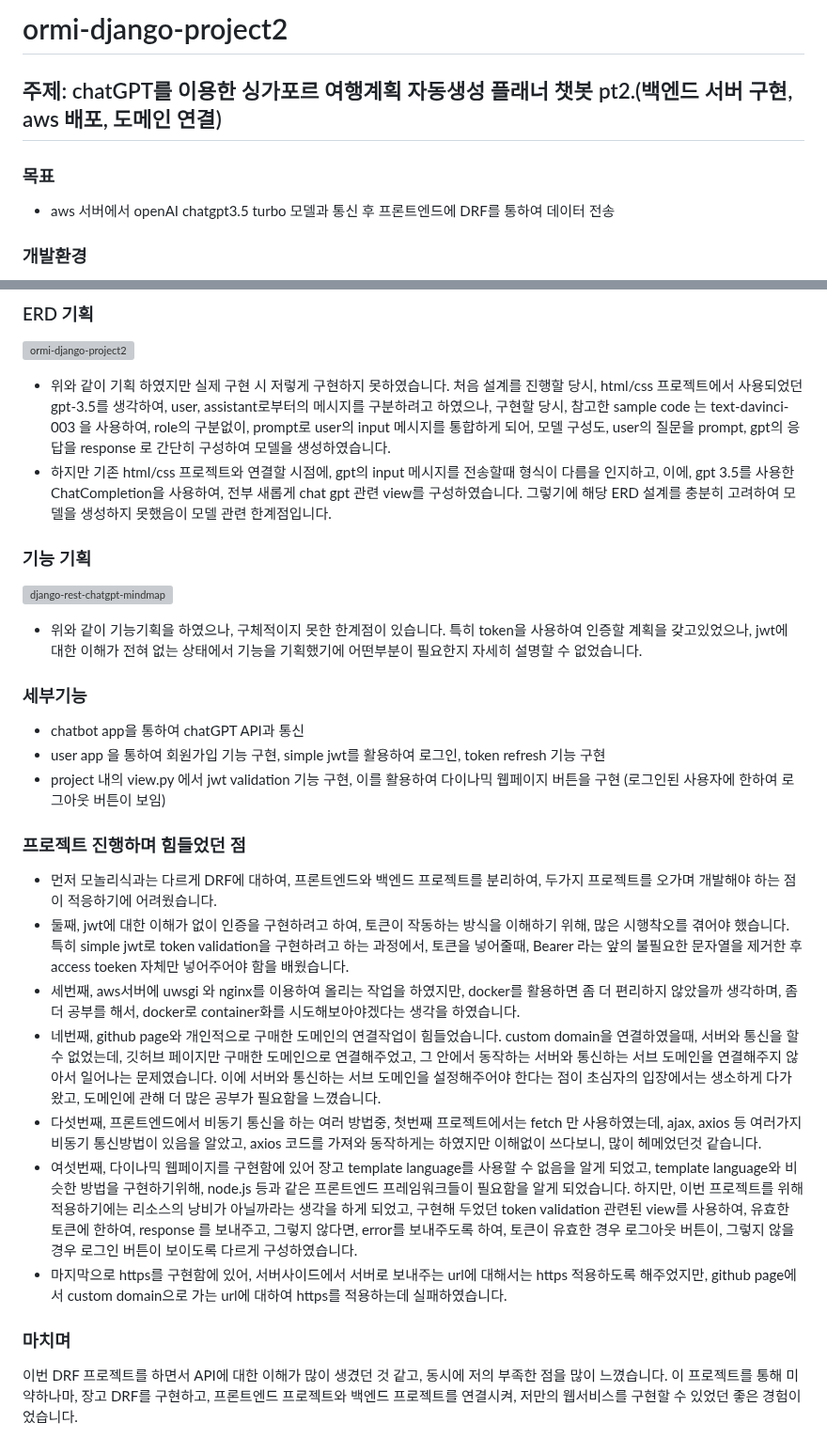
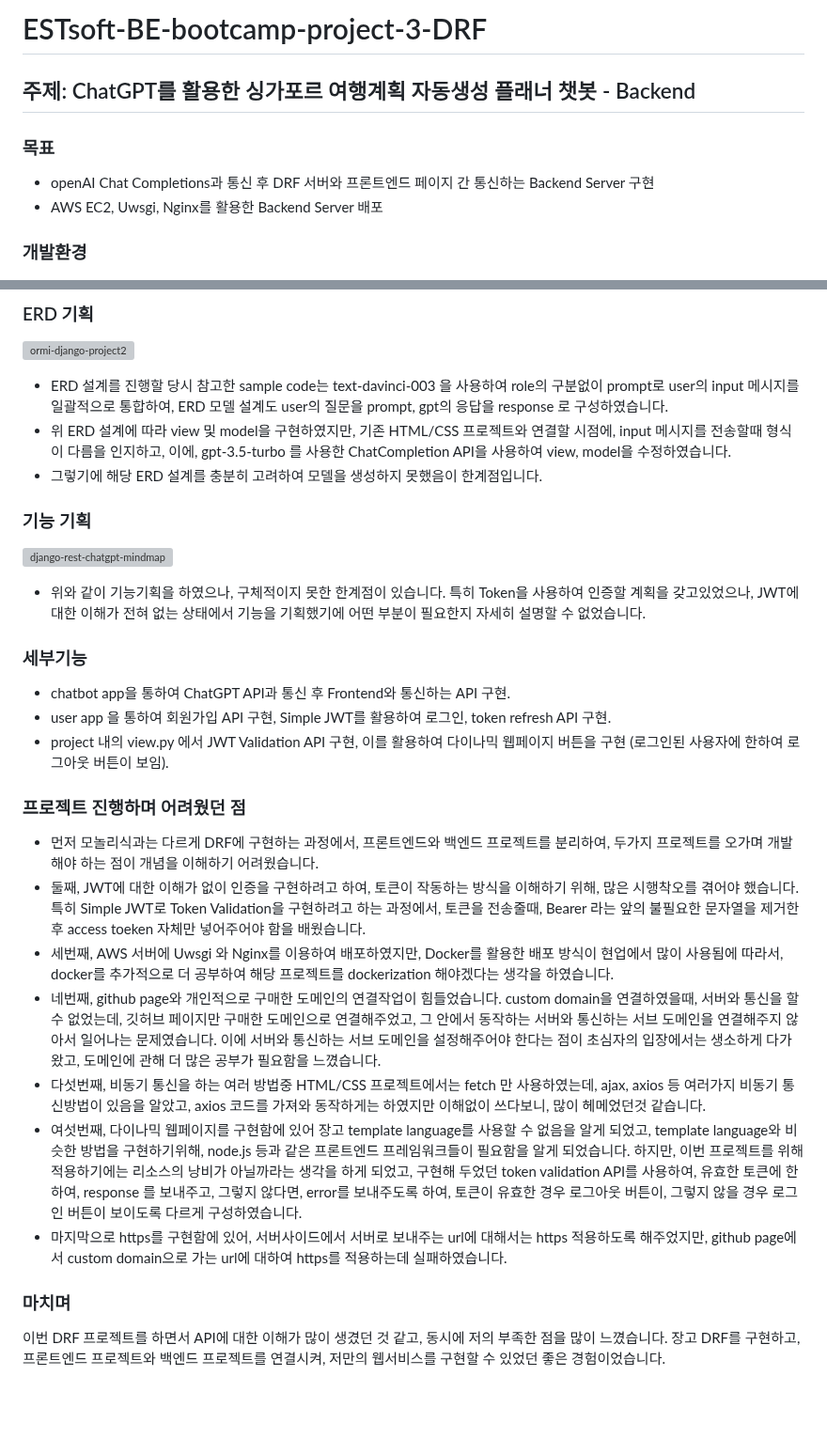
Before and after one commit to sunse-kwon/ESTsoft-BE-bootcamp-project-3-DRF, a Markdown page: README.md, 2 parts joined by grey strips. Shown at 94% size. Rendered like a GitHub page; blank space fills up the shorter version; grey boxes are pictures that could not be loaded.

```diff
--- a/README.md
+++ b/README.md
@@ -1,9 +1,10 @@
-# ormi-django-project2
+# ESTsoft-BE-bootcamp-project-3-DRF
 
-## 주제: chatGPT를 이용한 싱가포르 여행계획 자동생성 플래너 챗봇 pt2.(백엔드 서버 구현, aws 배포, 도메인 연결)
+## 주제: ChatGPT를 활용한 싱가포르 여행계획 자동생성 플래너 챗봇 - Backend
 
 ### 목표
-- aws 서버에서 openAI chatgpt3.5 turbo 모델과 통신 후 프론트엔드에 DRF를 통하여 데이터 전송
+- openAI Chat Completions과 통신 후 DRF 서버와 프론트엔드 페이지 간 통신하는 Backend Server 구현
+- AWS EC2, Uwsgi, Nginx를 활용한 Backend Server 배포
 
 ### 개발환경
 - aiohttp==3.8.5
@@ -40,28 +41,28 @@ http://bundletripbychat.com/
 ### ERD 기획
 ![ormi-django-project2](https://github.com/sunse-kwon/ormi-django-project2/assets/94329884/26a4dad7-a963-48b0-b07a-a05392a25204)
 
-- 위와 같이 기획 하였지만 실제 구현 시 저렇게 구현하지 못하였습니다. 처음 설계를 진행할 당시, html/css 프로젝트에서 사용되었던 gpt-3.5를 생각하여, user, assistant로부터의 메시지를 구분하려고 하였으나, 구현할 당시, 참고한 sample code 는 text-davinci-003 을 사용하여, role의 구분없이, prompt로 user의 input 메시지를 통합하게 되어, 모델 구성도, user의 질문을 prompt, gpt의 응답을 response 로 간단히 구성하여 모델을 생성하였습니다.
-- 하지만 기존 html/css 프로젝트와 연결할 시점에, gpt의 input 메시지를 전송할때 형식이 다름을 인지하고, 이에, gpt 3.5를 사용한 ChatCompletion을 사용하여, 전부 새롭게 chat gpt 관련 view를 구성하였습니다. 그렇기에 해당 ERD 설계를 충분히 고려하여 모델을 생성하지 못했음이 모델 관련 한계점입니다.
+- ERD 설계를 진행할 당시 참고한 sample code는 text-davinci-003 을 사용하여 role의 구분없이 prompt로 user의 input 메시지를 일괄적으로 통합하여, ERD 모델 설계도 user의 질문을 prompt, gpt의 응답을 response 로 구성하였습니다.
+- 위 ERD 설계에 따라 view 및 model을 구현하였지만, 기존 HTML/CSS 프로젝트와 연결할 시점에, input 메시지를 전송할때 형식이 다름을 인지하고, 이에, gpt-3.5-turbo 를 사용한 ChatCompletion API을 사용하여 view, model을 수정하였습니다.
+- 그렇기에 해당 ERD 설계를 충분히 고려하여 모델을 생성하지 못했음이 한계점입니다.
 
 ### 기능 기획
 ![django-rest-chatgpt-mindmap](https://github.com/sunse-kwon/ormi-django-project2/assets/94329884/fbfaf79e-45d9-4a63-ba19-d2d4b1ea6445)
 
-- 위와 같이 기능기획을 하였으나, 구체적이지 못한 한계점이 있습니다. 특히 token을 사용하여 인증할 계획을 갖고있었으나, jwt에 대한 이해가 전혀 없는 상태에서 기능을 기획했기에 어떤부분이 필요한지 자세히 설명할 수 없었습니다.
+- 위와 같이 기능기획을 하였으나, 구체적이지 못한 한계점이 있습니다. 특히 Token을 사용하여 인증할 계획을 갖고있었으나, JWT에 대한 이해가 전혀 없는 상태에서 기능을 기획했기에 어떤 부분이 필요한지 자세히 설명할 수 없었습니다.
 
 ### 세부기능
-- chatbot app을 통하여 chatGPT API과 통신
-- user app 을 통하여 회원가입 기능 구현, simple jwt를 활용하여  로그인, token refresh 기능 구현
-- project 내의 view.py 에서 jwt validation 기능 구현, 이를 활용하여 다이나믹 웹페이지 버튼을 구현 (로그인된 사용자에 한하여 로그아웃 버튼이 보임)
+- chatbot app을 통하여 ChatGPT API과 통신 후 Frontend와 통신하는 API 구현.
+- user app 을 통하여 회원가입 API 구현, Simple JWT를 활용하여 로그인, token refresh API 구현.
+- project 내의 view.py 에서 JWT Validation API 구현, 이를 활용하여 다이나믹 웹페이지 버튼을 구현 (로그인된 사용자에 한하여 로그아웃 버튼이 보임).
 
-
-### 프로젝트 진행하며 힘들었던 점
-- 먼저 모놀리식과는 다르게 DRF에 대하여, 프론트엔드와 백엔드 프로젝트를 분리하여, 두가지 프로젝트를 오가며 개발해야 하는 점이 적응하기에 어려웠습니다.
-- 둘째, jwt에 대한 이해가 없이 인증을 구현하려고 하여, 토큰이 작동하는 방식을 이해하기 위해, 많은 시행착오를 겪어야 했습니다. 특히 simple jwt로 token validation을 구현하려고 하는 과정에서, 토큰을 넣어줄때, Bearer 라는 앞의 불필요한 문자열을 제거한 후 access toeken 자체만 넣어주어야 함을 배웠습니다.
-- 세번째, aws서버에 uwsgi 와 nginx를 이용하여 올리는 작업을 하였지만, docker를 활용하면 좀 더 편리하지 않았을까 생각하며, 좀 더 공부를 해서, docker로 container화를 시도해보아야겠다는 생각을 하였습니다.
+### 프로젝트 진행하며 어려웠던 점
+- 먼저 모놀리식과는 다르게 DRF에 구현하는 과정에서, 프론트엔드와 백엔드 프로젝트를 분리하여, 두가지 프로젝트를 오가며 개발해야 하는 점이 개념을 이해하기 어려웠습니다.
+- 둘째, JWT에 대한 이해가 없이 인증을 구현하려고 하여, 토큰이 작동하는 방식을 이해하기 위해, 많은 시행착오를 겪어야 했습니다. 특히 Simple JWT로 Token Validation을 구현하려고 하는 과정에서, 토큰을 전송줄때, Bearer 라는 앞의 불필요한 문자열을 제거한 후 access toeken 자체만 넣어주어야 함을 배웠습니다.
+- 세번째, AWS 서버에 Uwsgi 와 Nginx를 이용하여 배포하였지만, Docker를 활용한 배포 방식이 현업에서 많이 사용됨에 따라서, docker를 추가적으로 더 공부하여 해당 프로젝트를 dockerization 해야겠다는 생각을 하였습니다.
 - 네번째, github page와 개인적으로 구매한 도메인의 연결작업이 힘들었습니다. custom domain을 연결하였을때, 서버와 통신을 할 수 없었는데, 깃허브 페이지만 구매한 도메인으로 연결해주었고, 그 안에서 동작하는 서버와 통신하는 서브 도메인을 연결해주지 않아서 일어나는 문제였습니다. 이에 서버와 통신하는 서브 도메인을 설정해주어야 한다는 점이 초심자의 입장에서는 생소하게 다가왔고, 도메인에 관해 더 많은 공부가 필요함을 느꼈습니다.
-- 다섯번째, 프론트엔드에서 비동기 통신을 하는 여러 방법중, 첫번째 프로젝트에서는 fetch 만 사용하였는데, ajax, axios 등 여러가지 비동기 통신방법이 있음을 알았고, axios 코드를 가져와 동작하게는 하였지만 이해없이 쓰다보니, 많이 헤메었던것 같습니다.
-- 여섯번째, 다이나믹 웹페이지를 구현함에 있어 장고 template language를 사용할 수 없음을 알게 되었고, template language와 비슷한 방법을 구현하기위해, node.js 등과 같은 프론트엔드 프레임워크들이 필요함을 알게 되었습니다. 하지만, 이번 프로젝트를 위해 적용하기에는 리소스의 낭비가 아닐까라는 생각을 하게 되었고, 구현해 두었던 token validation 관련된 view를 사용하여, 유효한 토큰에 한하여, response 를 보내주고, 그렇지 않다면, error를 보내주도록 하여, 토큰이 유효한 경우 로그아웃 버튼이, 그렇지 않을 경우 로그인 버튼이 보이도록 다르게 구성하였습니다.
+- 다섯번째,  비동기 통신을 하는 여러 방법중 HTML/CSS 프로젝트에서는 fetch 만 사용하였는데, ajax, axios 등 여러가지 비동기 통신방법이 있음을 알았고, axios 코드를 가져와 동작하게는 하였지만 이해없이 쓰다보니, 많이 헤메었던것 같습니다.
+- 여섯번째, 다이나믹 웹페이지를 구현함에 있어 장고 template language를 사용할 수 없음을 알게 되었고, template language와 비슷한 방법을 구현하기위해, node.js 등과 같은 프론트엔드 프레임워크들이 필요함을 알게 되었습니다. 하지만, 이번 프로젝트를 위해 적용하기에는 리소스의 낭비가 아닐까라는 생각을 하게 되었고, 구현해 두었던 token validation API를 사용하여, 유효한 토큰에 한하여, response 를 보내주고, 그렇지 않다면, error를 보내주도록 하여, 토큰이 유효한 경우 로그아웃 버튼이, 그렇지 않을 경우 로그인 버튼이 보이도록 다르게 구성하였습니다.
 - 마지막으로 https를 구현함에 있어, 서버사이드에서 서버로 보내주는 url에 대해서는 https 적용하도록 해주었지만, github page에서 custom domain으로 가는 url에 대하여 https를 적용하는데 실패하였습니다.
 
 ### 마치며
-이번 DRF 프로젝트를 하면서 API에 대한 이해가 많이 생겼던 것 같고, 동시에 저의 부족한 점을 많이 느꼈습니다. 이 프로젝트를 통해 미약하나마, 장고 DRF를 구현하고, 프론트엔드 프로젝트와 백엔드 프로젝트를 연결시켜, 저만의 웹서비스를 구현할 수 있었던 좋은 경험이었습니다.
+이번 DRF 프로젝트를 하면서 API에 대한 이해가 많이 생겼던 것 같고, 동시에 저의 부족한 점을 많이 느꼈습니다. 장고 DRF를 구현하고, 프론트엔드 프로젝트와 백엔드 프로젝트를 연결시켜, 저만의 웹서비스를 구현할 수 있었던 좋은 경험이었습니다.
```
